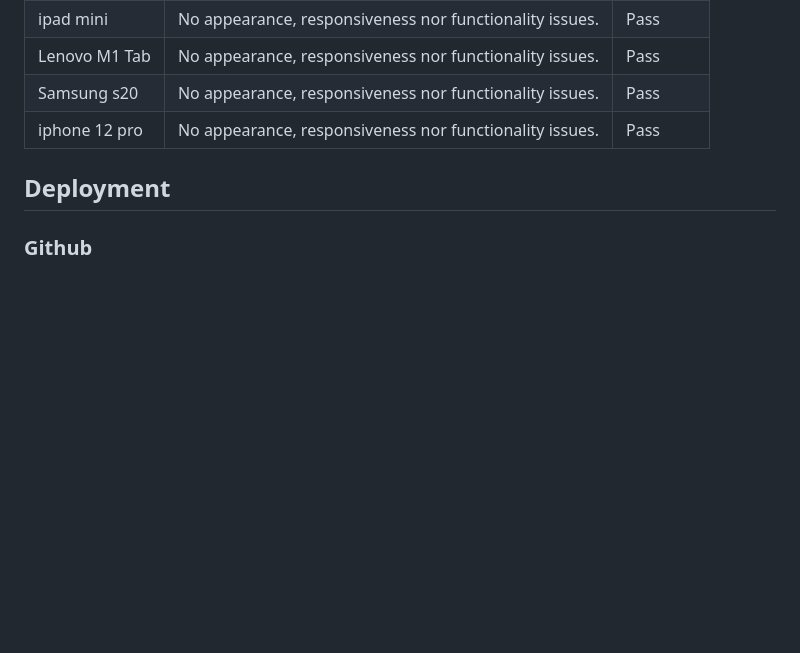
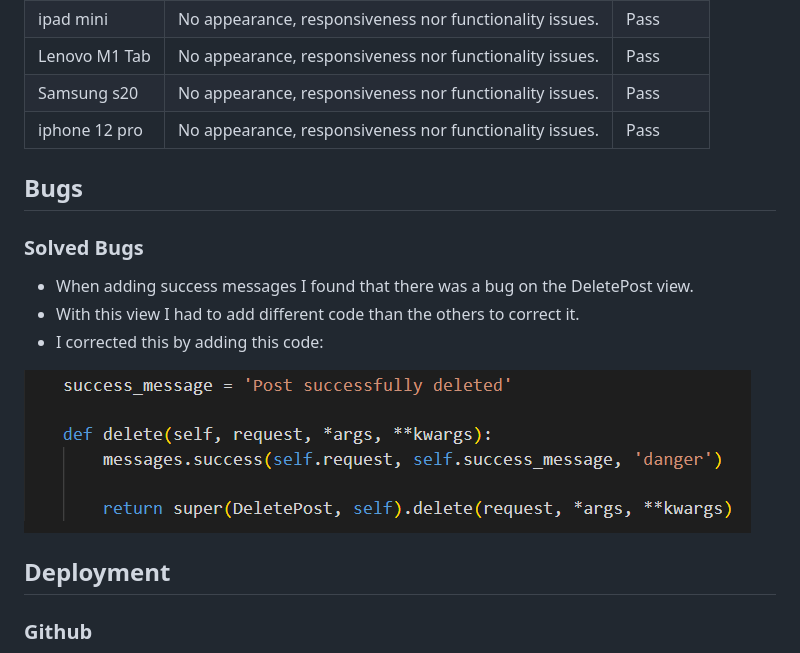
Before and after one commit to eleanorbucke21/PP4, a Markdown page: README.md, the part around the change. Drawn GitHub-style; pictures changed too: markdown/DeleteBug.png (added); blank space fills up the shorter version.

```diff
--- a/README.md
+++ b/README.md
@@ -200,6 +200,14 @@ Lenovo M1 Tab | No appearance, responsiveness nor functionality issues. | Pass
 Samsung s20 | No appearance, responsiveness nor functionality issues. | Pass
 iphone 12 pro | No appearance, responsiveness nor functionality issues. | Pass
 
+## Bugs
+
+### Solved Bugs
+- When adding success messages I found that there was a bug on the DeletePost view.
+- With this view I had to add different code than the others to correct it.
+- I corrected this by adding this code:
+<img src="markdown/DeleteBug.png">
+
 ## Deployment
 
  ### Github
```
Also changed, not shown: 6 other files.
